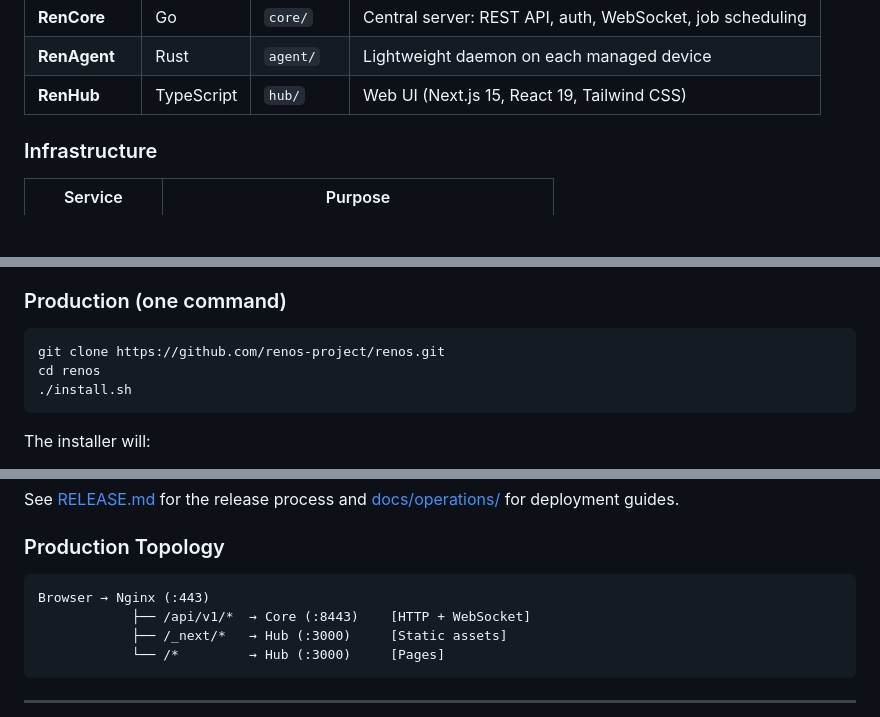
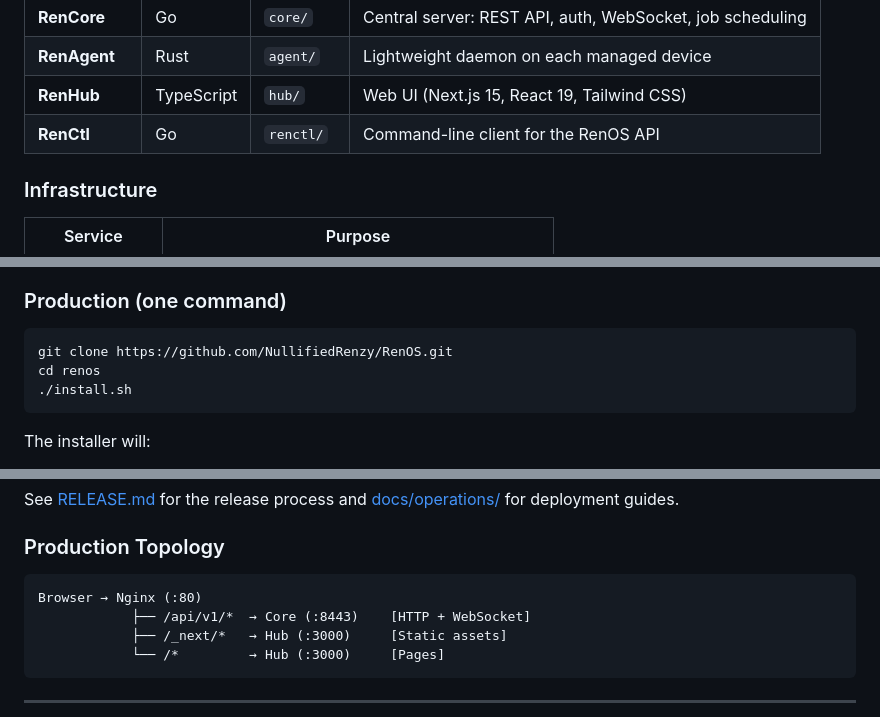
Before and after one commit to NullifiedRenzy/RenOS, a Markdown page: README.md, 3 parts joined by grey strips. Rendered like a GitHub page; blank space fills up the shorter version.

````diff
--- a/README.md
+++ b/README.md
@@ -48,6 +57,7 @@ Raspberry Pis, NAS devices, Docker containers, and VMs into one platform.
 | **RenCore** | Go | `core/` | Central server: REST API, auth, WebSocket, job scheduling |
 | **RenAgent** | Rust | `agent/` | Lightweight daemon on each managed device |
 | **RenHub** | TypeScript | `hub/` | Web UI (Next.js 15, React 19, Tailwind CSS) |
+| **RenCtl** | Go | `renctl/` | Command-line client for the RenOS API |
 
 ### Infrastructure
 
@@ -70,7 +80,7 @@ Raspberry Pis, NAS devices, Docker containers, and VMs into one platform.
 ### Production (one command)
 
 ```bash
-git clone https://github.com/renos-project/renos.git
+git clone https://github.com/NullifiedRenzy/RenOS.git
 cd renos
 ./install.sh
 ```
@@ -346,7 +361,7 @@ See [RELEASE.md](RELEASE.md) for the release process and [docs/operations/](docs
 ### Production Topology
 
 ```
-Browser → Nginx (:443)
+Browser → Nginx (:80)
             ├── /api/v1/*  → Core (:8443)    [HTTP + WebSocket]
             ├── /_next/*   → Hub (:3000)     [Static assets]
             └── /*         → Hub (:3000)     [Pages]
````
Also changed, not shown: other parts of README.md (+20 -6 lines).
